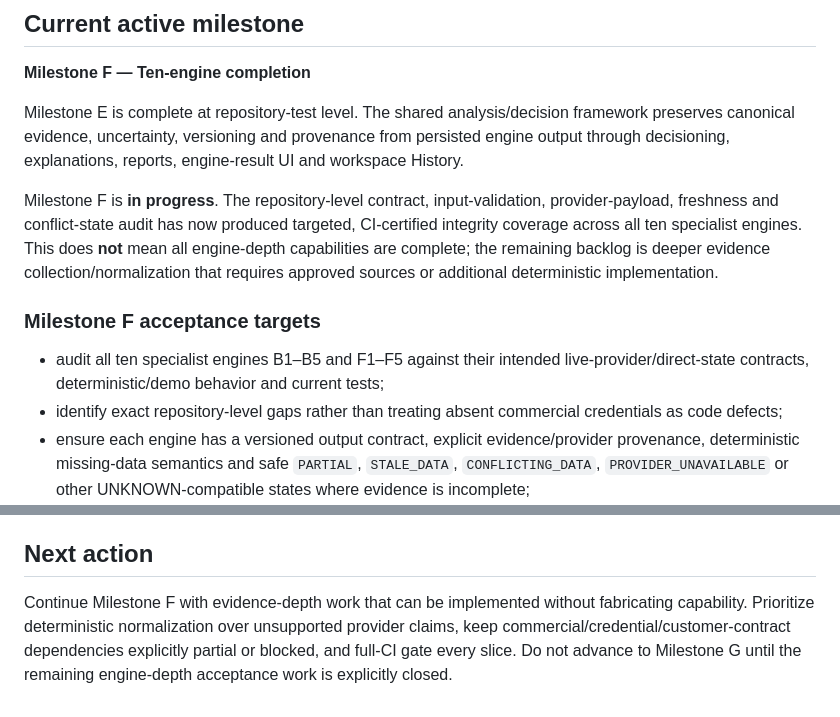
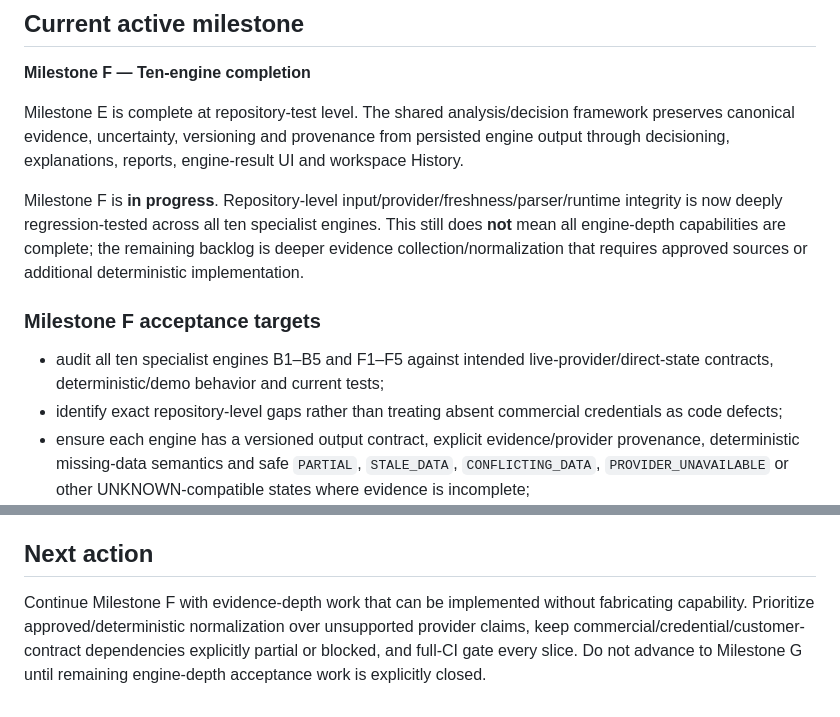
Before and after one commit to rudras777/rivexis, a Markdown page: docs/BUILD_EXECUTION_PLAN.md, 2 parts joined by grey strips. GitHub-like rendering.

```diff
--- a/docs/BUILD_EXECUTION_PLAN.md
+++ b/docs/BUILD_EXECUTION_PLAN.md
@@ -34,11 +34,11 @@ Authoritative project mandate: `Rivexis_Master_Build_Prompt.txt`
 
 Milestone E is complete at repository-test level. The shared analysis/decision framework preserves canonical evidence, uncertainty, versioning and provenance from persisted engine output through decisioning, explanations, reports, engine-result UI and workspace History.
 
-Milestone F is **in progress**. The repository-level contract, input-validation, provider-payload, freshness and conflict-state audit has now produced targeted, CI-certified integrity coverage across all ten specialist engines. This does **not** mean all engine-depth capabilities are complete; the remaining backlog is deeper evidence collection/normalization that requires approved sources or additional deterministic implementation.
+Milestone F is **in progress**. Repository-level input/provider/freshness/parser/runtime integrity is now deeply regression-tested across all ten specialist engines. This still does **not** mean all engine-depth capabilities are complete; the remaining backlog is deeper evidence collection/normalization that requires approved sources or additional deterministic implementation.
 
 ### Milestone F acceptance targets
 
-- audit all ten specialist engines B1–B5 and F1–F5 against their intended live-provider/direct-state contracts, deterministic/demo behavior and current tests;
+- audit all ten specialist engines B1–B5 and F1–F5 against intended live-provider/direct-state contracts, deterministic/demo behavior and current tests;
 - identify exact repository-level gaps rather than treating absent commercial credentials as code defects;
 - ensure each engine has a versioned output contract, explicit evidence/provider provenance, deterministic missing-data semantics and safe `PARTIAL`, `STALE_DATA`, `CONFLICTING_DATA`, `PROVIDER_UNAVAILABLE` or other UNKNOWN-compatible states where evidence is incomplete;
 - prohibit synthetic provider facts, unsupported “safe” conclusions and silent fallback from live mode to demo assumptions or a different evidence model;
@@ -108,4 +108,4 @@ These are capability-depth items, not currently known hidden build/test errors:
 
 ## Next action
 
-Continue Milestone F with evidence-depth work that can be implemented without fabricating capability. Prioritize deterministic normalization over unsupported provider claims, keep commercial/credential/customer-contract dependencies explicitly partial or blocked, and full-CI gate every slice. Do not advance to Milestone G until the remaining engine-depth acceptance work is explicitly closed.
+Continue Milestone F with evidence-depth work that can be implemented without fabricating capability. Prioritize approved/deterministic normalization over unsupported provider claims, keep commercial/credential/customer-contract dependencies explicitly partial or blocked, and full-CI gate every slice. Do not advance to Milestone G until remaining engine-depth acceptance work is explicitly closed.
```
Also changed, not shown: other parts of docs/BUILD_EXECUTION_PLAN.md (+12 -12 lines).
